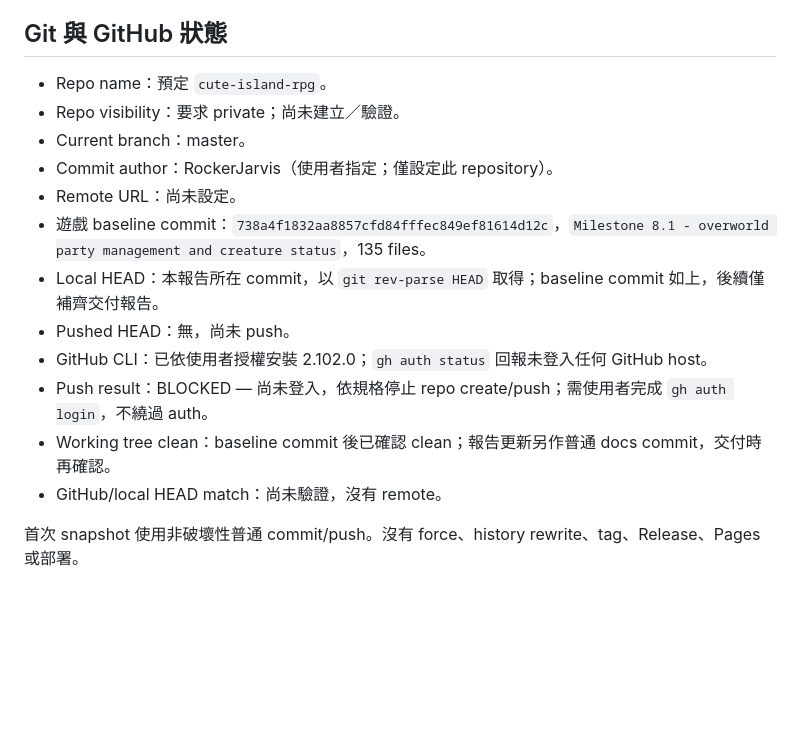
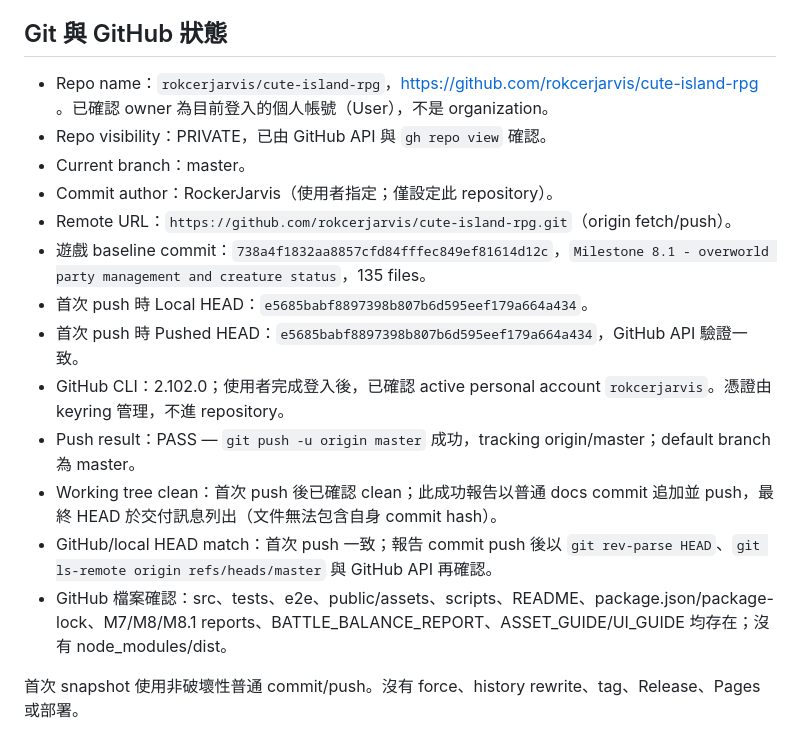
Before and after one commit to rokcerjarvis/cute-island-rpg, a Markdown page: GITHUB_INITIAL_SNAPSHOT_REPORT.md, the part around the change. Drawn GitHub-style; blank space fills up the shorter version.

Commit message:
docs: confirm private GitHub initial snapshot

```diff
--- a/GITHUB_INITIAL_SNAPSHOT_REPORT.md
+++ b/GITHUB_INITIAL_SNAPSHOT_REPORT.md
@@ -23,18 +23,19 @@
 
 ## Git 與 GitHub 狀態
 
-- Repo name：預定 `cute-island-rpg`。
-- Repo visibility：要求 private；尚未建立／驗證。
+- Repo name：`rokcerjarvis/cute-island-rpg`，https://github.com/rokcerjarvis/cute-island-rpg 。已確認 owner 為目前登入的個人帳號（User），不是 organization。
+- Repo visibility：PRIVATE，已由 GitHub API 與 `gh repo view` 確認。
 - Current branch：master。
 - Commit author：RockerJarvis（使用者指定；僅設定此 repository）。
-- Remote URL：尚未設定。
+- Remote URL：`https://github.com/rokcerjarvis/cute-island-rpg.git`（origin fetch/push）。
 - 遊戲 baseline commit：`738a4f1832aa8857cfd84fffec849ef81614d12c`，`Milestone 8.1 - overworld party management and creature status`，135 files。
-- Local HEAD：本報告所在 commit，以 `git rev-parse HEAD` 取得；baseline commit 如上，後續僅補齊交付報告。
-- Pushed HEAD：無，尚未 push。
-- GitHub CLI：已依使用者授權安裝 2.102.0；`gh auth status` 回報未登入任何 GitHub host。
-- Push result：BLOCKED — 尚未登入，依規格停止 repo create/push；需使用者完成 `gh auth login`，不繞過 auth。
-- Working tree clean：baseline commit 後已確認 clean；報告更新另作普通 docs commit，交付時再確認。
-- GitHub/local HEAD match：尚未驗證，沒有 remote。
+- 首次 push 時 Local HEAD：`e5685babf8897398b807b6d595eef179a664a434`。
+- 首次 push 時 Pushed HEAD：`e5685babf8897398b807b6d595eef179a664a434`，GitHub API 驗證一致。
+- GitHub CLI：2.102.0；使用者完成登入後，已確認 active personal account `rokcerjarvis`。憑證由 keyring 管理，不進 repository。
+- Push result：PASS — `git push -u origin master` 成功，tracking origin/master；default branch 為 master。
+- Working tree clean：首次 push 後已確認 clean；此成功報告以普通 docs commit 追加並 push，最終 HEAD 於交付訊息列出（文件無法包含自身 commit hash）。
+- GitHub/local HEAD match：首次 push 一致；報告 commit push 後以 `git rev-parse HEAD`、`git ls-remote origin refs/heads/master` 與 GitHub API 再確認。
+- GitHub 檔案確認：src、tests、e2e、public/assets、scripts、README、package.json/package-lock、M7/M8/M8.1 reports、BATTLE_BALANCE_REPORT、ASSET_GUIDE/UI_GUIDE 均存在；沒有 node_modules/dist。
 
 首次 snapshot 使用非破壞性普通 commit/push。沒有 force、history rewrite、tag、Release、Pages 或部署。
 
```
